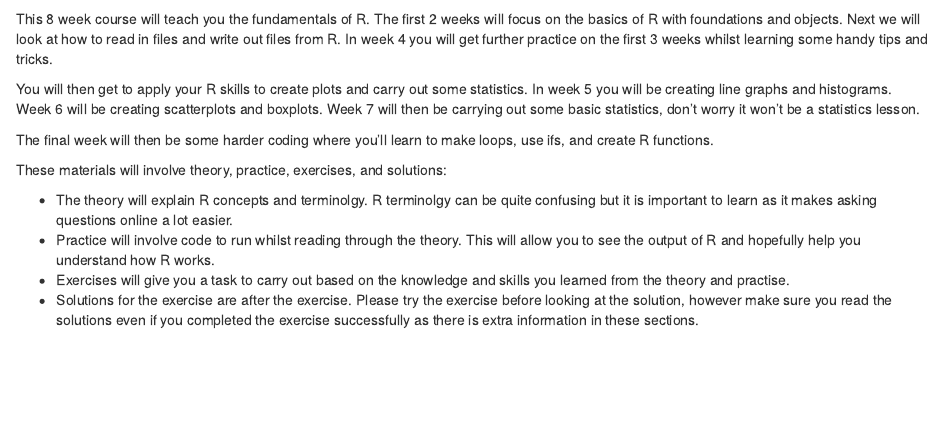
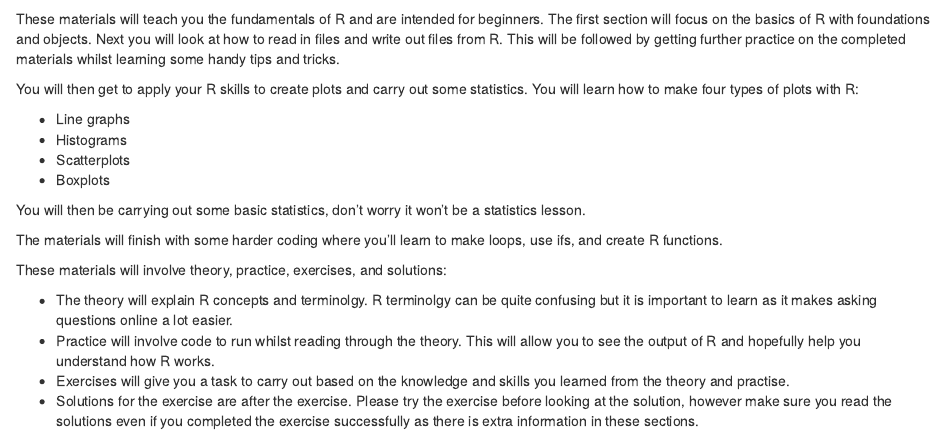
Before and after one commit to m-gemmell/R_for_Everyone, an R Markdown document (01-Intro_to_R.Rmd): the page in a window 1100 px wide, from 260 px down. Rendered offline with R 4.5, knitr and Pandoc, with nearby package versions; drawn as R Markdown's standard HTML page in place of the format the file asks for; a font, style sheet, LaTeX package, included part or bibliography that could not be used is replaced or left out.

Commit message:
14 mar 2022 (6)

````diff
--- a/01-Intro_to_R.Rmd
+++ b/01-Intro_to_R.Rmd
@@ -18,11 +18,18 @@ favicon: figures/R.png
 knitr::include_graphics(path = "figures/R.png", auto_pdf = TRUE)
 ```
 
-This 8 week course will teach you the fundamentals of R. The first 2 weeks will focus on the basics of R with foundations and objects. Next we will look at how to read in files and write out files from R. In week 4 you will get further practice on the first 3 weeks whilst learning some handy tips and tricks.
+These materials will teach you the fundamentals of R and are intended for beginners. The first section will focus on the basics of R with foundations and objects. Next you will look at how to read in files and write out files from R. This will be followed by getting further practice on the completed materials whilst learning some handy tips and tricks.
 
-You will then get to apply your R skills to create plots and carry out some statistics. In week 5 you will be creating line graphs and histograms. Week 6 will be creating scatterplots and boxplots. Week 7 will then be carrying out some basic statistics, don't worry it won't be a statistics lesson.
+You will then get to apply your R skills to create plots and carry out some statistics. You will learn how to make four types of plots with R:
 
-The final week will then be some harder coding where you'll learn to make loops, use ifs, and create R functions.
+- Line graphs
+- Histograms
+- Scatterplots
+- Boxplots
+
+You will then be carrying out some basic statistics, don't worry it won't be a statistics lesson.
+
+The materials will finish with some harder coding where you'll learn to make loops, use ifs, and create R functions.
 
 These materials will involve theory, practice, exercises, and solutions:
 
````
